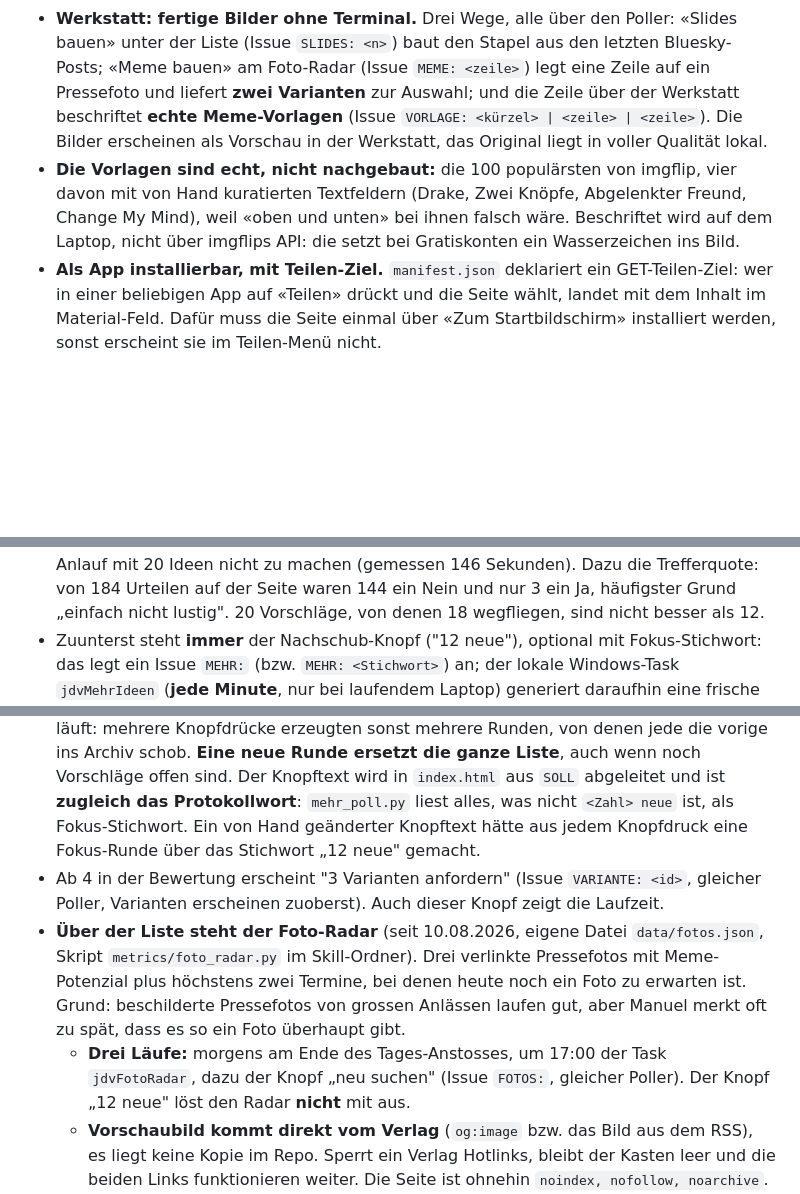
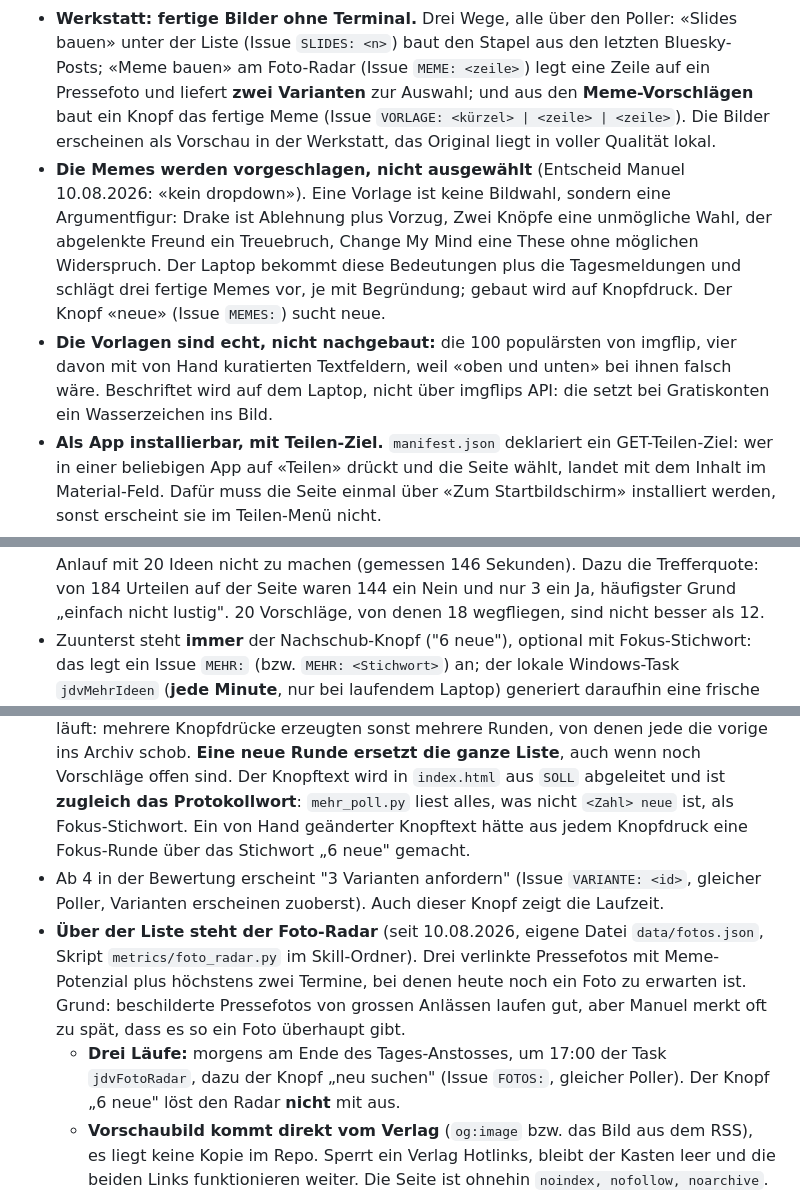
Before and after one commit to manuelweingartner/jdv-anstoss, a Markdown page: README.md, 3 parts joined by grey strips. Drawn GitHub-style; blank space fills up the shorter version.

Commit message:
README: Knopftexte auf 6, Meme-Vorschlaege statt Auswahl, Gedankenstriche weg

```diff
--- a/README.md
+++ b/README.md
@@ -50,14 +50,20 @@ wenn HTML sich ändert; **neue Vorschläge brauchen keinen**, siehe unten.
   «Slides bauen» unter der Liste (Issue `SLIDES: <n>`) baut den Stapel aus den
   letzten Bluesky-Posts; «Meme bauen» am Foto-Radar (Issue `MEME: <zeile>`) legt
   eine Zeile auf ein Pressefoto und liefert **zwei Varianten** zur Auswahl; und
-  die Zeile über der Werkstatt beschriftet **echte Meme-Vorlagen** (Issue
+  aus den **Meme-Vorschlägen** baut ein Knopf das fertige Meme (Issue
   `VORLAGE: <kürzel> | <zeile> | <zeile>`). Die Bilder erscheinen als Vorschau in
   der Werkstatt, das Original liegt in voller Qualität lokal.
+- **Die Memes werden vorgeschlagen, nicht ausgewählt** (Entscheid Manuel
+  10.08.2026: «kein dropdown»). Eine Vorlage ist keine Bildwahl, sondern eine
+  Argumentfigur: Drake ist Ablehnung plus Vorzug, Zwei Knöpfe eine unmögliche
+  Wahl, der abgelenkte Freund ein Treuebruch, Change My Mind eine These ohne
+  möglichen Widerspruch. Der Laptop bekommt diese Bedeutungen plus die
+  Tagesmeldungen und schlägt drei fertige Memes vor, je mit Begründung; gebaut
+  wird auf Knopfdruck. Der Knopf «neue» (Issue `MEMES:`) sucht neue.
 - **Die Vorlagen sind echt, nicht nachgebaut:** die 100 populärsten von imgflip,
-  vier davon mit von Hand kuratierten Textfeldern (Drake, Zwei Knöpfe,
-  Abgelenkter Freund, Change My Mind), weil «oben und unten» bei ihnen falsch
-  wäre. Beschriftet wird auf dem Laptop, nicht über imgflips API: die setzt bei
-  Gratiskonten ein Wasserzeichen ins Bild.
+  vier davon mit von Hand kuratierten Textfeldern, weil «oben und unten» bei
+  ihnen falsch wäre. Beschriftet wird auf dem Laptop, nicht über imgflips API:
+  die setzt bei Gratiskonten ein Wasserzeichen ins Bild.
 - **Als App installierbar, mit Teilen-Ziel.** `manifest.json` deklariert ein
   GET-Teilen-Ziel: wer in einer beliebigen App auf «Teilen» drückt und die Seite
   wählt, landet mit dem Inhalt im Material-Feld. Dafür muss die Seite einmal über
@@ -76,7 +82,7 @@ wenn HTML sich ändert; **neue Vorschläge brauchen keinen**, siehe unten.
   die Trefferquote: von 184 Urteilen auf der Seite waren 144 ein Nein und nur 3
   ein Ja, häufigster Grund „einfach nicht lustig". 20 Vorschläge, von denen 18
   wegfliegen, sind nicht besser als 12.
-- Zuunterst steht **immer** der Nachschub-Knopf ("12 neue"), optional mit
+- Zuunterst steht **immer** der Nachschub-Knopf ("6 neue"), optional mit
   Fokus-Stichwort: das legt ein Issue `MEHR:` (bzw. `MEHR: <Stichwort>`) an;
   der lokale Windows-Task `jdvMehrIdeen` (**jede Minute**, nur bei laufendem
   Laptop) generiert daraufhin eine frische Liste und schliesst das Issue. Der
@@ -88,7 +94,7 @@ wenn HTML sich ändert; **neue Vorschläge brauchen keinen**, siehe unten.
   Der Knopftext wird in `index.html` aus `SOLL` abgeleitet und ist **zugleich
   das Protokollwort**: `mehr_poll.py` liest alles, was nicht `<Zahl> neue` ist,
   als Fokus-Stichwort. Ein von Hand geänderter Knopftext hätte aus jedem
-  Knopfdruck eine Fokus-Runde über das Stichwort „12 neue" gemacht.
+  Knopfdruck eine Fokus-Runde über das Stichwort „6 neue" gemacht.
 - Ab 4 in der Bewertung erscheint "3 Varianten anfordern" (Issue
   `VARIANTE: <id>`, gleicher Poller, Varianten erscheinen zuoberst). Auch
   dieser Knopf zeigt die Laufzeit.
@@ -100,7 +106,7 @@ wenn HTML sich ändert; **neue Vorschläge brauchen keinen**, siehe unten.
   Foto überhaupt gibt.
   - **Drei Läufe:** morgens am Ende des Tages-Anstosses, um 17:00 der Task
     `jdvFotoRadar`, dazu der Knopf „neu suchen" (Issue `FOTOS:`, gleicher
-    Poller). Der Knopf „12 neue" löst den Radar **nicht** mit aus.
+    Poller). Der Knopf „6 neue" löst den Radar **nicht** mit aus.
   - **Vorschaubild kommt direkt vom Verlag** (`og:image` bzw. das Bild aus dem
     RSS), es liegt keine Kopie im Repo. Sperrt ein Verlag Hotlinks, bleibt der
     Kasten leer und die beiden Links funktionieren weiter. Die Seite ist
```
Also changed, not shown: other parts of README.md (+2 -2 lines).
